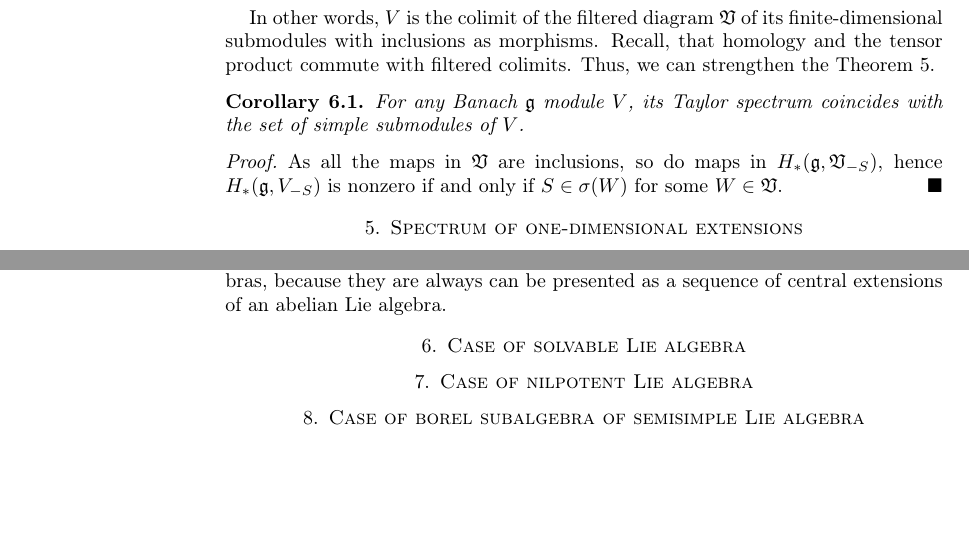
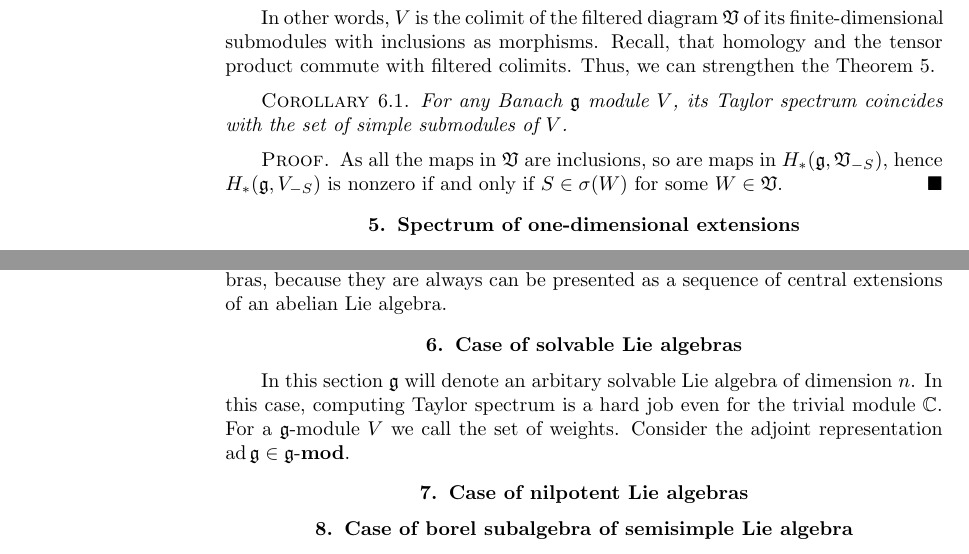
Before and after one commit to bilichboris/Lie_Taylor_sp, a LaTeX document (tex/main.tex, which reads tex/semisimple.tex, tex/solvable.tex): two parts of pages 4 and 5 of 5 before the commit and two parts of pages 4 and 6 of 6 after it, joined at a grey line, cut so that both start at the same text, the shorter picture padded with empty space. Compiled offline with pdfLaTeX.

Commit message:
Further changes

```diff
--- a/tex/main.tex
+++ b/tex/main.tex
@@ -1,8 +1,8 @@
 \RequirePackage[l2tabu, orthodox]{nag}
-\documentclass[letterpaper]{amsart}
+\documentclass[letterpaper]{amsproc}
 
 \usepackage[utf8]{inputenc}
-\usepackage[T2A]{fontenc}
+%\usepackage[T2A]{fontenc}
 
 % MATH
 \usepackage{amsmath}
@@ -30,6 +30,7 @@
 \newcommand{\lieh}{\mathfrak{h}}
 \newcommand{\Ext}{\operatorname{Ext}}
 \newcommand{\Hom}{\operatorname{Hom}}
+\newcommand{\ad}{\operatorname{ad}}
 \newcommand{\Tor}{\mathrm{Tor}}
 \newcommand{\ZZ}{\mathbb{Z}}
 \newcommand{\RR}{\mathbb{R}}
@@ -61,11 +62,11 @@
 \label{sec:1extensions}
 \input{1extensions.tex}
 
-\section{Case of solvable Lie algebra}%
+\section{Case of solvable Lie algebras}%
 \label{sec:solvable}
 \input{solvable.tex}
 
-\section{Case of nilpotent Lie algebra}
+\section{Case of nilpotent Lie algebras}
 \label{sec:nilpotent}
 \input{nilpotent.tex}
 
--- a/tex/semisimple.tex
+++ b/tex/semisimple.tex
@@ -44,7 +44,7 @@ colimits. Thus, we can strengthen the Theorem \ref{t:ssspectrumissubmodules}.
     simple submodules of $V$.
 \end{corollary}
 \begin{proof}
-    As all the maps in $\mathfrak{V}$ are inclusions, so do maps in $H_*(\lieg, \mathfrak{V}_{-S})$,
+    As all the maps in $\mathfrak{V}$ are inclusions, so are maps in $H_*(\lieg, \mathfrak{V}_{-S})$,
     hence $H_*(\lieg, V_{-S})$ is nonzero if and only if $S \in \sigma(W)$ for some $W\in
     \mathfrak{V}$.
 \end{proof}
--- a/tex/solvable.tex
+++ b/tex/solvable.tex
@@ -0,0 +1,4 @@
+In this section $\lieg$ will denote an arbitary solvable Lie algebra of dimension $n$. In this
+case, computing Taylor spectrum is a hard job even for the trivial module $\CC$. For a
+$\lieg$-module $V$ we call the set of weights. Consider the
+adjoint representation $\ad\lieg \in \lmod\lieg$.
```
Also changed, not shown: tex/main.tex (2 more changed lines).
